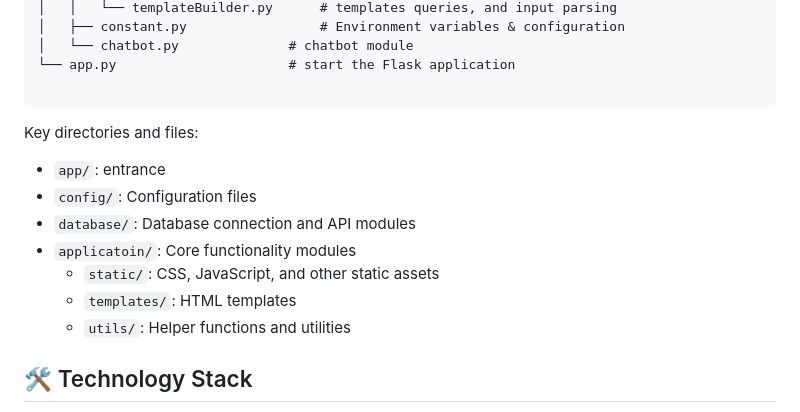
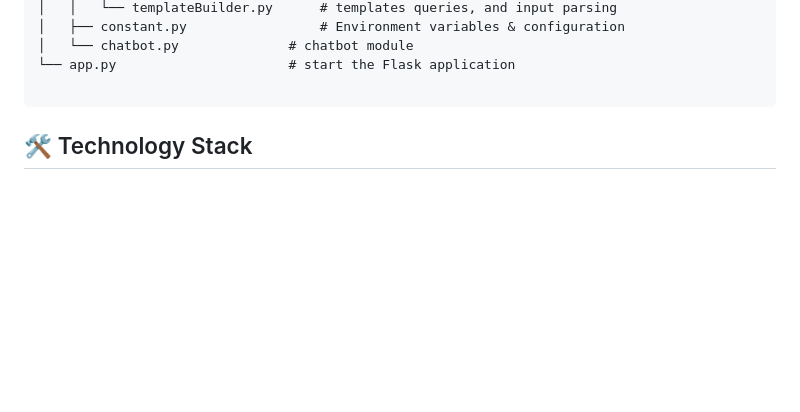
Before and after one commit to Omiikay/ChatDB-Project, a Markdown page: README.md, the part around the change. Rendered like a GitHub page; blank space fills up the shorter version.

````diff
--- a/README.md
+++ b/README.md
@@ -61,14 +61,6 @@ ChatDB is an interactive ChatGPT-like application that assists users in learning
 
 ```
 
-Key directories and files:
-- `app/`: entrance
-- `config/`: Configuration files
-- `database/`: Database connection and API modules
-- `applicatoin/`: Core functionality modules
-  - `static/`: CSS, JavaScript, and other static assets
-  - `templates/`: HTML templates
-  - `utils/`: Helper functions and utilities
 
 ## 🛠️ Technology Stack
 
````
